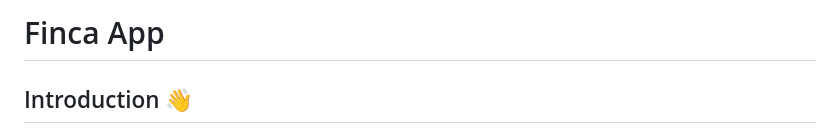
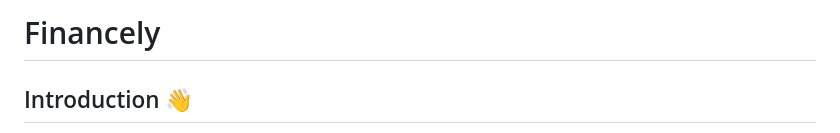
Before and after one commit to Zohaib8989/App_PersonalFinance, a Markdown page: README.md, the part around the change. GitHub-like rendering.

```diff
--- a/README.md
+++ b/README.md
@@ -1,4 +1,4 @@
-# Finca App
+# Financely
 
 ## Introduction 👋
 
```
